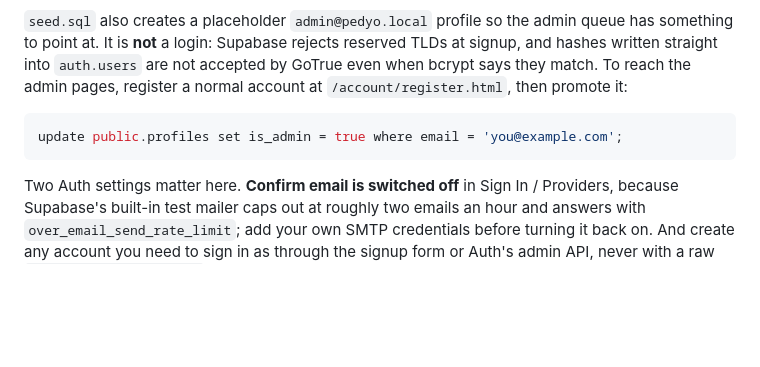
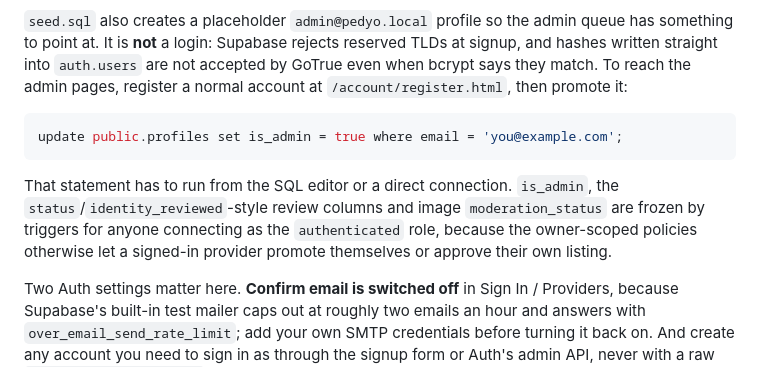
Before and after one commit to mikhailikanov/pedyo-site, a Markdown page: README.md, the part around the change. Drawn GitHub-style; blank space fills up the shorter version.

Commit message:
Document the moderation guards in the admin bootstrap note

````diff
--- a/README.md
+++ b/README.md
@@ -76,6 +76,11 @@ they match. To reach the admin pages, register a normal account at
 update public.profiles set is_admin = true where email = 'you@example.com';
 ```
 
+That statement has to run from the SQL editor or a direct connection. `is_admin`, the
+`status`/`identity_reviewed`-style review columns and image `moderation_status` are frozen by
+triggers for anyone connecting as the `authenticated` role, because the owner-scoped policies
+otherwise let a signed-in provider promote themselves or approve their own listing.
+
 Two Auth settings matter here. **Confirm email is switched off** in Sign In / Providers,
 because Supabase's built-in test mailer caps out at roughly two emails an hour and answers
 with `over_email_send_rate_limit`; add your own SMTP credentials before turning it back on.
````
